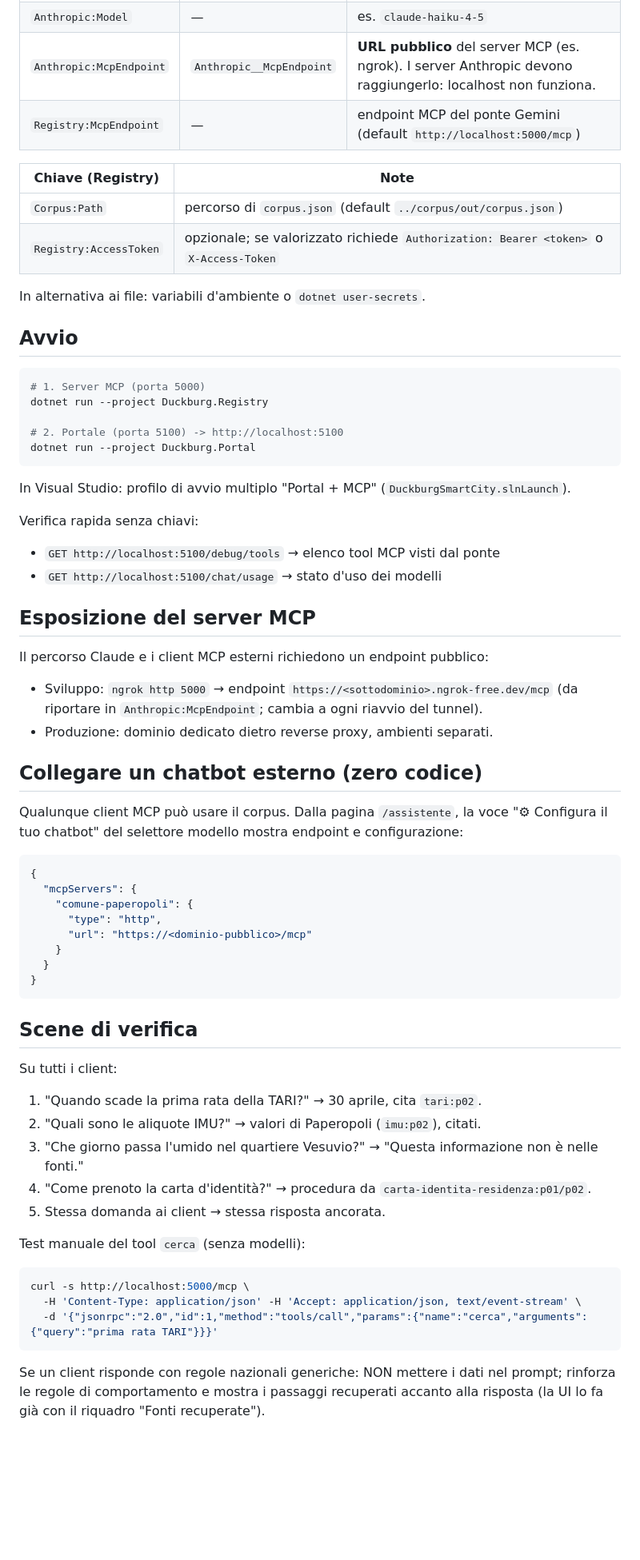
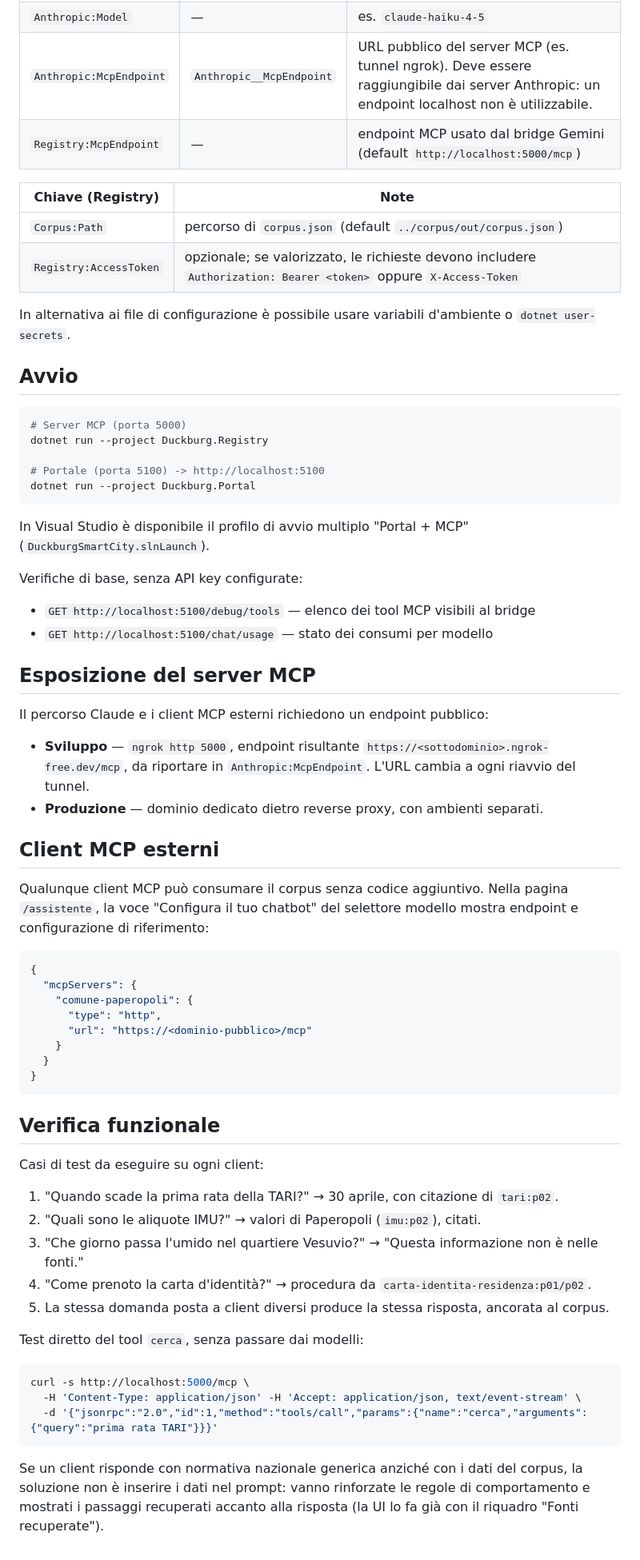
Before and after one commit to fderrigo/DuckburgSmartCity, a Markdown page: README.md, the part around one of its changes. Shown at 80% size. Rendered like a GitHub page; blank space fills up the shorter version.

````diff
--- a/README.md
+++ b/README.md
@@ -59,43 +51,41 @@ Copy-Item Duckburg.Registry\appsettings.template.json Duckburg.Registry\appsetti
 | `Anthropic:Model` | — | es. `claude-haiku-4-5` |
-| `Anthropic:McpEndpoint` | `Anthropic__McpEndpoint` | **URL pubblico** del server MCP (es. ngrok). I server Anthropic devono raggiungerlo: localhost non funziona. |
-| `Registry:McpEndpoint` | — | endpoint MCP del ponte Gemini (default `http://localhost:5000/mcp`) |
+| `Anthropic:McpEndpoint` | `Anthropic__McpEndpoint` | URL pubblico del server MCP (es. tunnel ngrok). Deve essere raggiungibile dai server Anthropic: un endpoint localhost non è utilizzabile. |
+| `Registry:McpEndpoint` | — | endpoint MCP usato dal bridge Gemini (default `http://localhost:5000/mcp`) |
 
 | Chiave (Registry) | Note |
 |---|---|
 | `Corpus:Path` | percorso di `corpus.json` (default `../corpus/out/corpus.json`) |
-| `Registry:AccessToken` | opzionale; se valorizzato richiede `Authorization: Bearer <token>` o `X-Access-Token` |
+| `Registry:AccessToken` | opzionale; se valorizzato, le richieste devono includere `Authorization: Bearer <token>` oppure `X-Access-Token` |
 
-In alternativa ai file: variabili d'ambiente o `dotnet user-secrets`.
+In alternativa ai file di configurazione è possibile usare variabili d'ambiente o `dotnet user-secrets`.
 
 ## Avvio
 
 ```powershell
-# 1. Server MCP (porta 5000)
+# Server MCP (porta 5000)
 dotnet run --project Duckburg.Registry
 
-# 2. Portale (porta 5100) -> http://localhost:5100
+# Portale (porta 5100) -> http://localhost:5100
 dotnet run --project Duckburg.Portal
 ```
 
-In Visual Studio: profilo di avvio multiplo "Portal + MCP" (`DuckburgSmartCity.slnLaunch`).
+In Visual Studio è disponibile il profilo di avvio multiplo "Portal + MCP" (`DuckburgSmartCity.slnLaunch`).
 
-Verifica rapida senza chiavi:
+Verifiche di base, senza API key configurate:
 
-- `GET http://localhost:5100/debug/tools` → elenco tool MCP visti dal ponte
-- `GET http://localhost:5100/chat/usage` → stato d'uso dei modelli
+- `GET http://localhost:5100/debug/tools` — elenco dei tool MCP visibili al bridge
+- `GET http://localhost:5100/chat/usage` — stato dei consumi per modello
 
 ## Esposizione del server MCP
 
 Il percorso Claude e i client MCP esterni richiedono un endpoint pubblico:
 
-- Sviluppo: `ngrok http 5000` → endpoint `https://<sottodominio>.ngrok-free.dev/mcp`
-  (da riportare in `Anthropic:McpEndpoint`; cambia a ogni riavvio del tunnel).
-- Produzione: dominio dedicato dietro reverse proxy, ambienti separati.
+- **Sviluppo** — `ngrok http 5000`, endpoint risultante `https://<sottodominio>.ngrok-free.dev/mcp`, da riportare in `Anthropic:McpEndpoint`. L'URL cambia a ogni riavvio del tunnel.
+- **Produzione** — dominio dedicato dietro reverse proxy, con ambienti separati.
 
-## Collegare un chatbot esterno (zero codice)
+## Client MCP esterni
 
-Qualunque client MCP può usare il corpus. Dalla pagina `/assistente`, la voce
-"⚙ Configura il tuo chatbot" del selettore modello mostra endpoint e configurazione:
+Qualunque client MCP può consumare il corpus senza codice aggiuntivo. Nella pagina `/assistente`, la voce "Configura il tuo chatbot" del selettore modello mostra endpoint e configurazione di riferimento:
 
 ```json
 {
@@ -108,17 +98,17 @@ Qualunque client MCP può usare il corpus. Dalla pagina `/assistente`, la voce
 }
 ```
 
-## Scene di verifica
+## Verifica funzionale
 
-Su tutti i client:
+Casi di test da eseguire su ogni client:
 
-1. "Quando scade la prima rata della TARI?" → 30 aprile, cita `tari:p02`.
+1. "Quando scade la prima rata della TARI?" → 30 aprile, con citazione di `tari:p02`.
 2. "Quali sono le aliquote IMU?" → valori di Paperopoli (`imu:p02`), citati.
 3. "Che giorno passa l'umido nel quartiere Vesuvio?" → "Questa informazione non è nelle fonti."
 4. "Come prenoto la carta d'identità?" → procedura da `carta-identita-residenza:p01/p02`.
-5. Stessa domanda ai client → stessa risposta ancorata.
+5. La stessa domanda posta a client diversi produce la stessa risposta, ancorata al corpus.
 
-Test manuale del tool `cerca` (senza modelli):
+Test diretto del tool `cerca`, senza passare dai modelli:
 
 ```bash
 curl -s http://localhost:5000/mcp \
@@ -126,6 +116,4 @@ curl -s http://localhost:5000/mcp \
   -d '{"jsonrpc":"2.0","id":1,"method":"tools/call","params":{"name":"cerca","arguments":{"query":"prima rata TARI"}}}'
 ```
 
-Se un client risponde con regole nazionali generiche: NON mettere i dati nel prompt;
-rinforza le regole di comportamento e mostra i passaggi recuperati accanto alla risposta
-(la UI lo fa già con il riquadro "Fonti recuperate").
+Se un client risponde con normativa nazionale generica anziché con i dati del corpus, la soluzione non è inserire i dati nel prompt: vanno rinforzate le regole di comportamento e mostrati i passaggi recuperati accanto alla risposta (la UI lo fa già con il riquadro "Fonti recuperate").
````
Also changed, not shown: other parts of README.md (+24 -32 lines).
